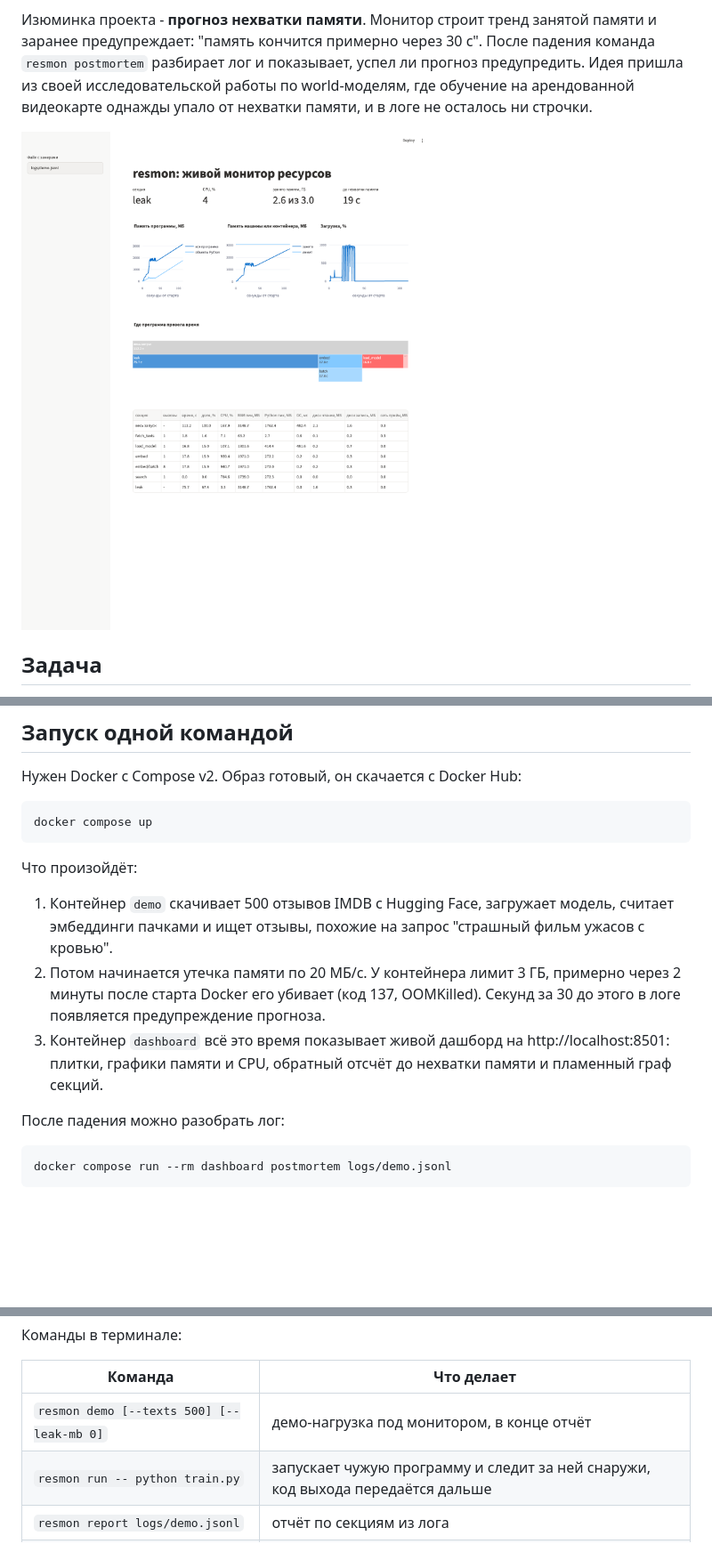
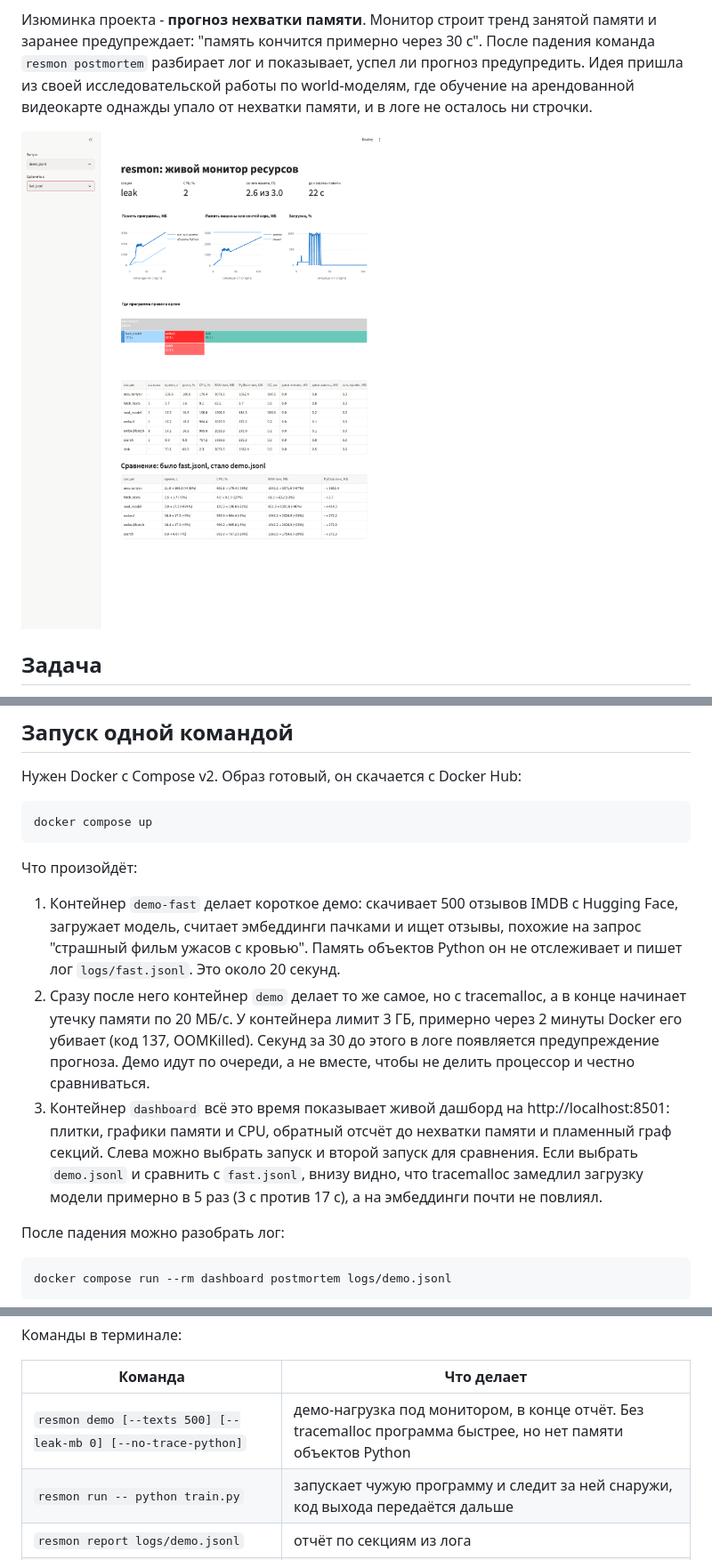
Before and after one commit to MichaelToschenko/ml_resource_monitor_homework, a Markdown page: README.md, 3 parts joined by grey strips. Shown at 89% size. Rendered like a GitHub page; pictures changed too: docs/dashboard.png; blank space fills up the shorter version.

Commit message:
feat: compare short and long demo runs in dashboard, flamegraph left to right

```diff
--- a/README.md
+++ b/README.md
@@ -23,9 +23,9 @@ docker compose up
 
 Что произойдёт:
 
-1. Контейнер `demo` скачивает 500 отзывов IMDB с Hugging Face, загружает модель, считает эмбеддинги пачками и ищет отзывы, похожие на запрос "страшный фильм ужасов с кровью".
-2. Потом начинается утечка памяти по 20 МБ/с. У контейнера лимит 3 ГБ, примерно через 2 минуты после старта Docker его убивает (код 137, OOMKilled). Секунд за 30 до этого в логе появляется предупреждение прогноза.
-3. Контейнер `dashboard` всё это время показывает живой дашборд на http://localhost:8501: плитки, графики памяти и CPU, обратный отсчёт до нехватки памяти и пламенный граф секций.
+1. Контейнер `demo-fast` делает короткое демо: скачивает 500 отзывов IMDB с Hugging Face, загружает модель, считает эмбеддинги пачками и ищет отзывы, похожие на запрос "страшный фильм ужасов с кровью". Память объектов Python он не отслеживает и пишет лог `logs/fast.jsonl`. Это около 20 секунд.
+2. Сразу после него контейнер `demo` делает то же самое, но с tracemalloc, а в конце начинает утечку памяти по 20 МБ/с. У контейнера лимит 3 ГБ, примерно через 2 минуты Docker его убивает (код 137, OOMKilled). Секунд за 30 до этого в логе появляется предупреждение прогноза. Демо идут по очереди, а не вместе, чтобы не делить процессор и честно сравниваться.
+3. Контейнер `dashboard` всё это время показывает живой дашборд на http://localhost:8501: плитки, графики памяти и CPU, обратный отсчёт до нехватки памяти и пламенный граф секций. Слева можно выбрать запуск и второй запуск для сравнения. Если выбрать `demo.jsonl` и сравнить с `fast.jsonl`, внизу видно, что tracemalloc замедлил загрузку модели примерно в 5 раз (3 с против 17 с), а на эмбеддинги почти не повлиял.
 
 После падения можно разобрать лог:
 
@@ -84,7 +84,7 @@ print(stats_table(section_stats(monitor.records)))
 
 | Команда | Что делает |
 |---|---|
-| `resmon demo [--texts 500] [--leak-mb 0]` | демо-нагрузка под монитором, в конце отчёт |
+| `resmon demo [--texts 500] [--leak-mb 0] [--no-trace-python]` | демо-нагрузка под монитором, в конце отчёт. Без tracemalloc программа быстрее, но нет памяти объектов Python |
 | `resmon run -- python train.py` | запускает чужую программу и следит за ней снаружи, код выхода передаётся дальше |
 | `resmon report logs/demo.jsonl` | отчёт по секциям из лога |
 | `resmon compare old.jsonl new.jsonl` | сравнение двух запусков: было, стало и изменение в процентах |
```
Also changed, not shown: other parts of README.md (+6 -4 lines), 6 other files.
